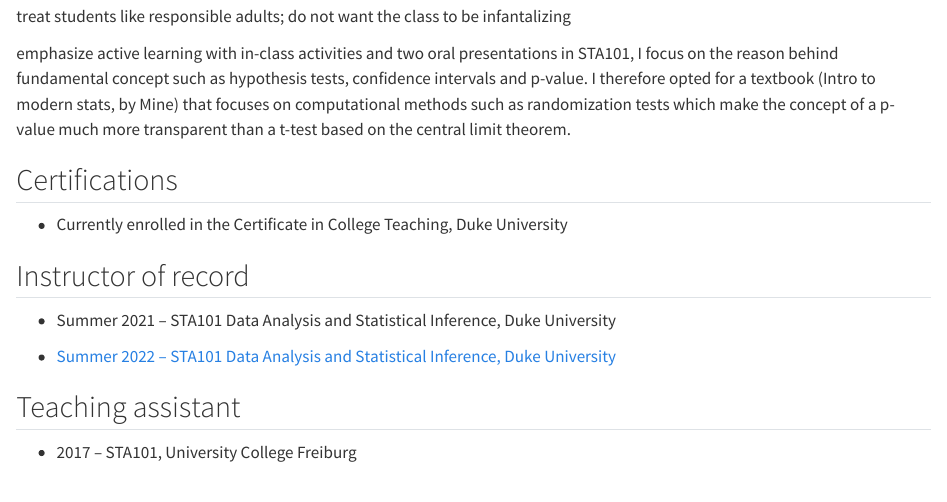
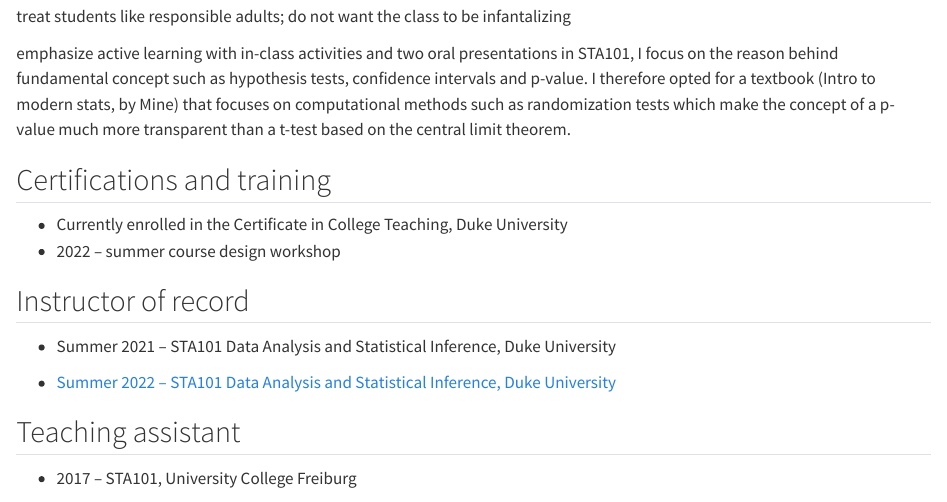
Before and after one commit to rmorsomme/rmorsomme.github.io, a Quarto document (teaching.qmd): the page in a window 1100 px wide, from 760 px down. Rendered offline with R 4.5, knitr and Pandoc in place of Quarto, with nearby package versions.

Commit message:
new colors

```diff
--- a/_quarto.yml
+++ b/_quarto.yml
@@ -14,10 +14,10 @@ website:
   page-footer:
     right: "This page is built with [Quarto](https://quarto.org/)."
     left: "&copy; Copyright 2022, Raphael Morsomme"
-    background: "#D9E3E4"
+    background: "#DFE1E9"
 
   navbar:
-    background: "#D9E3E4"
+    background: "#DFE1E9"
     left:
       - href: index.qmd
         text: Home
--- a/teaching.qmd
+++ b/teaching.qmd
@@ -18,9 +18,10 @@ treat students like responsible adults; do not want the class to be infantalizin
 
 emphasize active learning with in-class activities and two oral presentations in STA101, I focus on the reason behind fundamental concept such as hypothesis tests, confidence intervals and p-value. I therefore opted for a textbook (Intro to modern stats, by Mine) that focuses on computational methods such as randomization tests which make the concept of a p-value much more transparent than a t-test based on the central limit theorem.
 
-## Certifications
+## Certifications and training
 
 -   Currently enrolled in the Certificate in College Teaching, Duke University
+-   2022 -- summer course design workshop
 
 ## Instructor of record
 
```
Also changed, not shown: docs/search.json, 3 other files.
